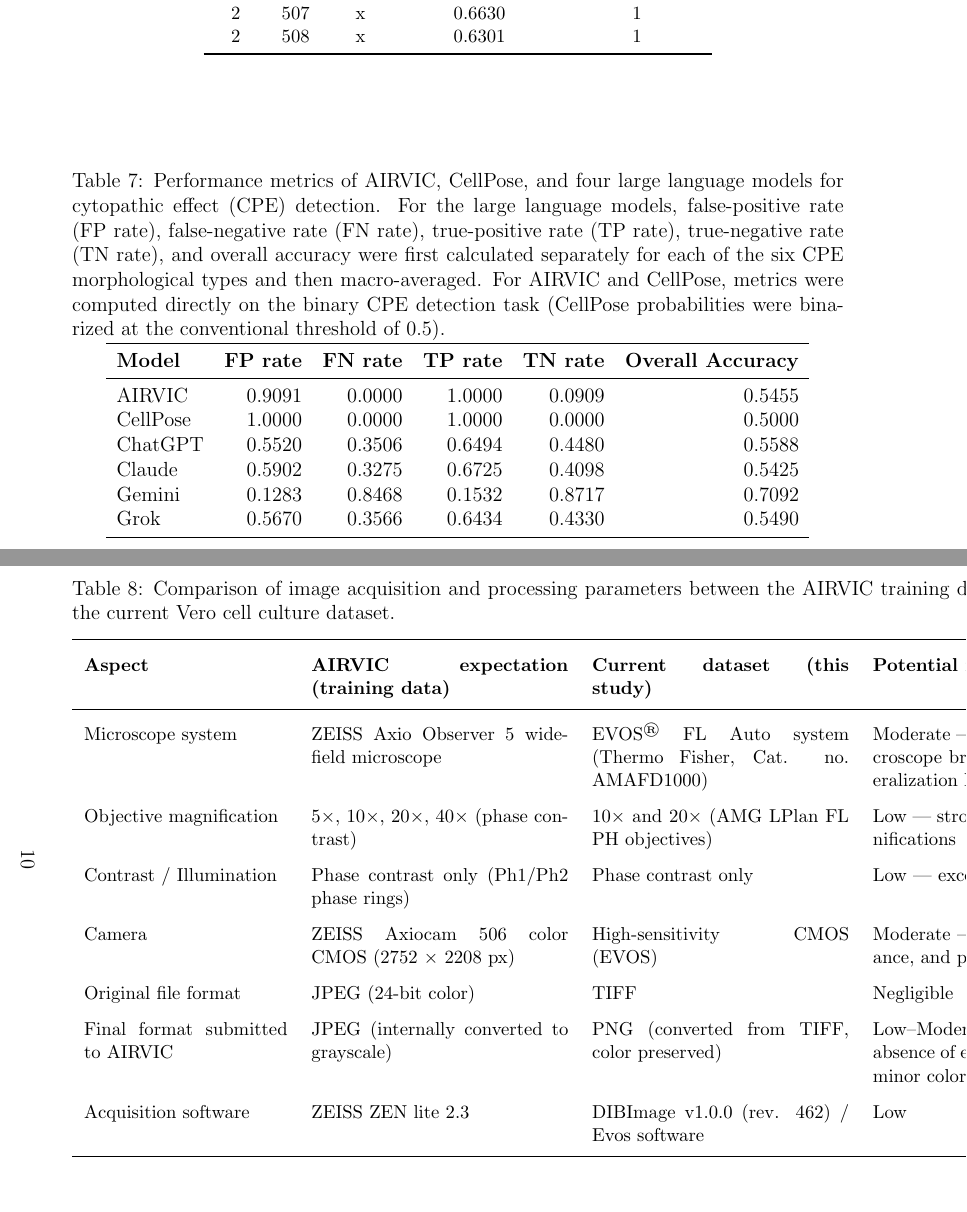
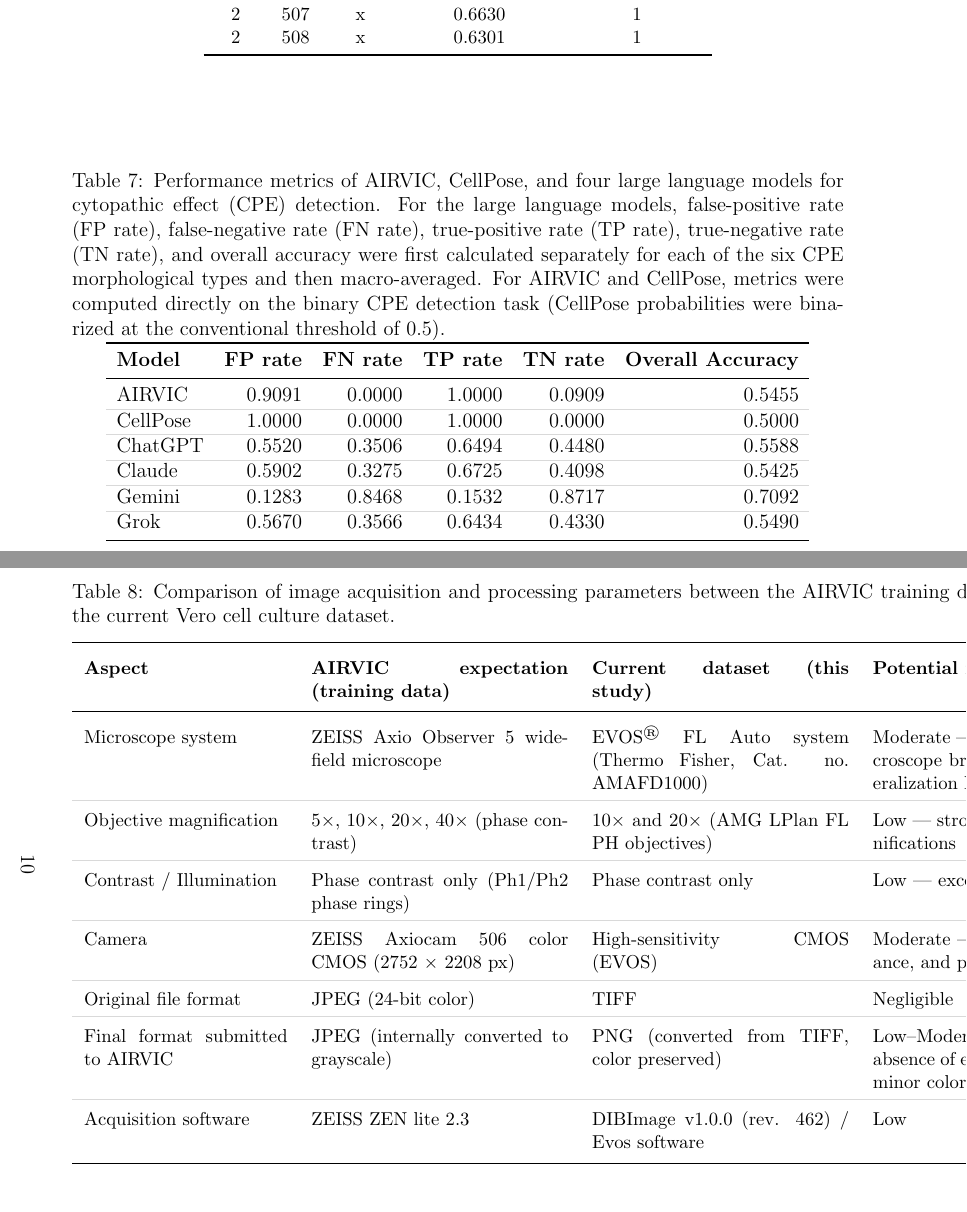
Before and after one commit to albert-mathews/VeroCellCultureImageProcessing, a LaTeX paper (paper/main.tex, which reads paper/aggregate-results.tex, paper/image-processing-vs-airvic-expectation-table.tex): two parts of pages 9 and 10 of 12, joined at a grey line, cut so that both start at the same text. Compiled offline with pdfLaTeX.

Commit message:
add grey grid lines

```diff
--- a/paper/aggregate-results.tex
+++ b/paper/aggregate-results.tex
@@ -2,16 +2,25 @@
 \centering
 \caption{Performance metrics of AIRVIC, CellPose, and four large language models for cytopathic effect (CPE) detection. For the large language models, false-positive rate (FP rate), false-negative rate (FN rate), true-positive rate (TP rate), true-negative rate (TN rate), and overall accuracy were first calculated separately for each of the six CPE morphological types and then macro-averaged. For AIRVIC and CellPose, metrics were computed directly on the binary CPE detection task (CellPose probabilities were binarized at the conventional threshold of 0.5).}
 \label{tab:cpe-performance-metrics}
+
 \begin{tabular}{lrrrrr}
 \toprule
 \textbf{Model} & \textbf{FP rate} & \textbf{FN rate} & \textbf{TP rate} & \textbf{TN rate} & \textbf{Overall Accuracy} \\
 \midrule
+\arrayrulecolor{gray!30}
 AIRVIC     & 0.9091 & 0.0000 & 1.0000 & 0.0909 & 0.5455 \\
+\hline
 CellPose   & 1.0000 & 0.0000 & 1.0000 & 0.0000 & 0.5000 \\
+\hline
 ChatGPT    & 0.5520 & 0.3506 & 0.6494 & 0.4480 & 0.5588 \\
+\hline
 Claude     & 0.5902 & 0.3275 & 0.6725 & 0.4098 & 0.5425 \\
+\hline
 Gemini     & 0.1283 & 0.8468 & 0.1532 & 0.8717 & 0.7092 \\
+\hline
 Grok       & 0.5670 & 0.3566 & 0.6434 & 0.4330 & 0.5490 \\
+\arrayrulecolor{black}
 \bottomrule
 \end{tabular}
+
 \end{table}
--- a/paper/image-processing-vs-airvic-expectation-table.tex
+++ b/paper/image-processing-vs-airvic-expectation-table.tex
@@ -5,15 +5,15 @@
 \small
 \setlength{\tabcolsep}{7pt}
 \renewcommand{\arraystretch}{1.55}
-
 \caption{Comparison of image acquisition and processing parameters between the AIRVIC training dataset (Nature Sci Rep 2025) and the current Vero cell culture dataset.}
 \label{tab:airvic-image-comparison}
-
 \vspace{10pt}
 
 \begin{tabular}{p{4.2cm} p{5.3cm} p{5.3cm} p{9.0cm}}
 \toprule
 \textbf{Aspect} & \textbf{AIRVIC expectation (training data)} & \textbf{Current dataset (this study)} & \textbf{Potential impact on AIRVIC accuracy} \\
 \midrule
+\arrayrulecolor{gray!30}
 Microscope system & ZEISS Axio Observer 5 widefield microscope & EVOS\textsuperscript{\textregistered} FL Auto system (Thermo Fisher, Cat. no. AMAFD1000) & Moderate — model trained exclusively on a single microscope brand and optical path; cross-platform generalization has not been validated \\
+\hline
 Objective magnification & 5×, 10×, 20×, 40× (phase contrast) & 10× and 20× (AMG LPlan FL PH objectives) & Low — strong overlap with the optimal training magnifications \\
```
Also changed, not shown: paper/image-processing-vs-airvic-expectation-table.tex (6 more changed lines).
